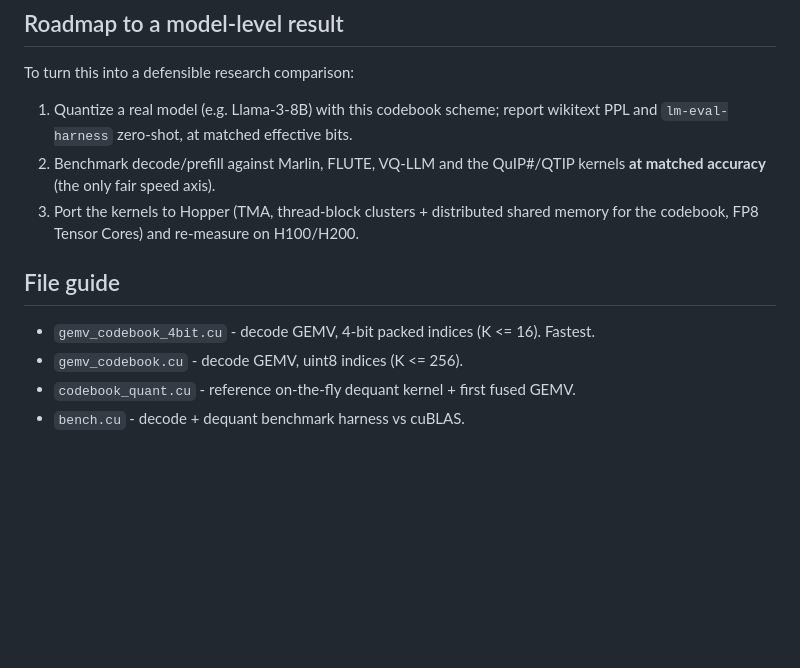
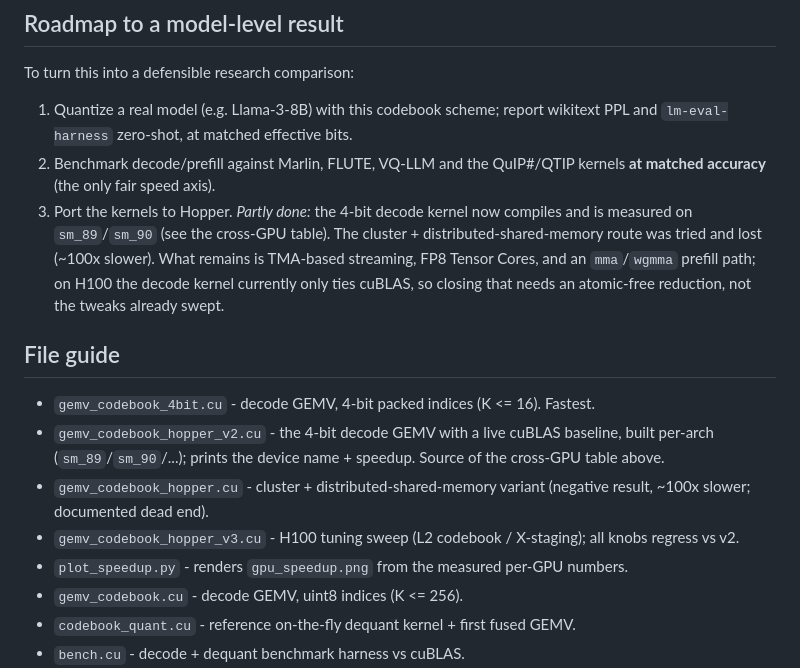
Before and after one commit to neuralboot/trapetum, a Markdown page: README.md, the part around one of its changes. Rendered like a GitHub page; blank space fills up the shorter version.

```diff
--- a/README.md
+++ b/README.md
@@ -161,12 +186,24 @@ To turn this into a defensible research comparison:
    wikitext PPL and `lm-eval-harness` zero-shot, at matched effective bits.
 2. Benchmark decode/prefill against Marlin, FLUTE, VQ-LLM and the QuIP#/QTIP
    kernels **at matched accuracy** (the only fair speed axis).
-3. Port the kernels to Hopper (TMA, thread-block clusters + distributed shared
-   memory for the codebook, FP8 Tensor Cores) and re-measure on H100/H200.
+3. Port the kernels to Hopper. *Partly done:* the 4-bit decode kernel now compiles
+   and is measured on `sm_89`/`sm_90` (see the cross-GPU table). The cluster +
+   distributed-shared-memory route was tried and lost (~100x slower). What remains is
+   TMA-based streaming, FP8 Tensor Cores, and an `mma`/`wgmma` prefill path; on H100
+   the decode kernel currently only ties cuBLAS, so closing that needs an atomic-free
+   reduction, not the tweaks already swept.
 
 ## File guide
 
 - `gemv_codebook_4bit.cu` - decode GEMV, 4-bit packed indices (K <= 16). Fastest.
+- `gemv_codebook_hopper_v2.cu` - the 4-bit decode GEMV with a live cuBLAS baseline,
+  built per-arch (`sm_89`/`sm_90`/...); prints the device name + speedup. Source of
+  the cross-GPU table above.
+- `gemv_codebook_hopper.cu` - cluster + distributed-shared-memory variant (negative
+  result, ~100x slower; documented dead end).
+- `gemv_codebook_hopper_v3.cu` - H100 tuning sweep (L2 codebook / X-staging); all
+  knobs regress vs v2.
+- `plot_speedup.py` - renders `gpu_speedup.png` from the measured per-GPU numbers.
 - `gemv_codebook.cu` - decode GEMV, uint8 indices (K <= 256).
 - `codebook_quant.cu` - reference on-the-fly dequant kernel + first fused GEMV.
 - `bench.cu` - decode + dequant benchmark harness vs cuBLAS.
```
Also changed, not shown: other parts of README.md (+28 -3 lines).
